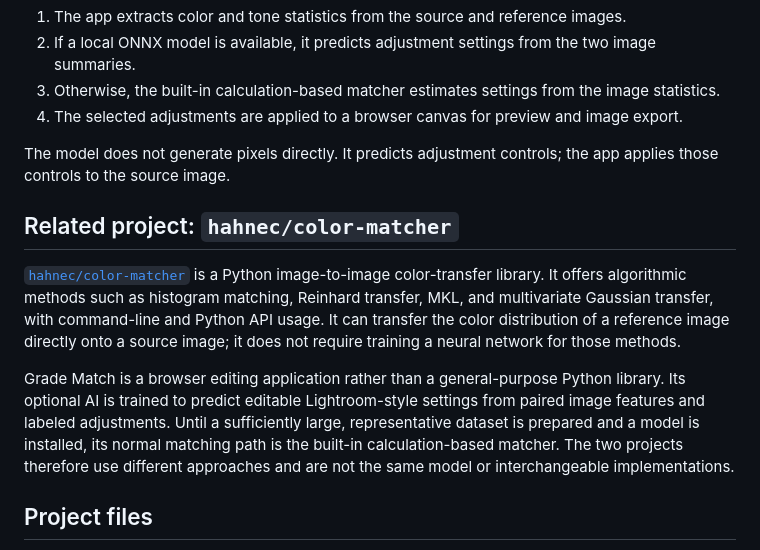
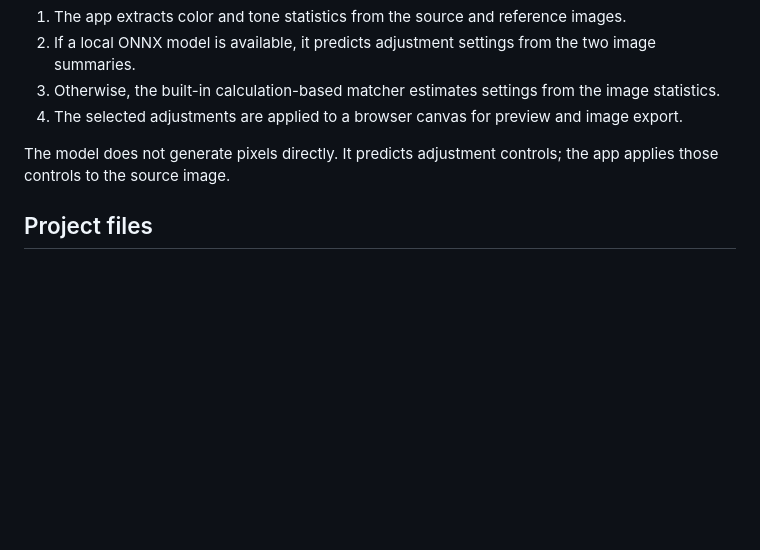
Before and after one commit to Gynneee/AutoGrade, a Markdown page: README.md, the part around the change. Drawn GitHub-style; blank space fills up the shorter version.

Commit message:
Remove related project information from README
Removed related project section for clarity.

```diff
--- a/README.md
+++ b/README.md
@@ -66,12 +66,6 @@ For your own dataset, each JSONL training example needs a source image, a refere
 
 The model does not generate pixels directly. It predicts adjustment controls; the app applies those controls to the source image.
 
-## Related project: `hahnec/color-matcher`
-
-[`hahnec/color-matcher`](https://github.com/hahnec/color-matcher) is a Python image-to-image color-transfer library. It offers algorithmic methods such as histogram matching, Reinhard transfer, MKL, and multivariate Gaussian transfer, with command-line and Python API usage. It can transfer the color distribution of a reference image directly onto a source image; it does not require training a neural network for those methods.
-
-Grade Match is a browser editing application rather than a general-purpose Python library. Its optional AI is trained to predict editable Lightroom-style settings from paired image features and labeled adjustments. Until a sufficiently large, representative dataset is prepared and a model is installed, its normal matching path is the built-in calculation-based matcher. The two projects therefore use different approaches and are not the same model or interchangeable implementations.
-
 ## Project files
 
 - `Grade Match.html` — app interface.
```
